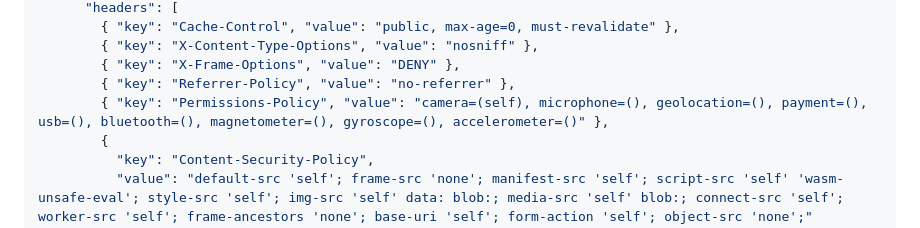
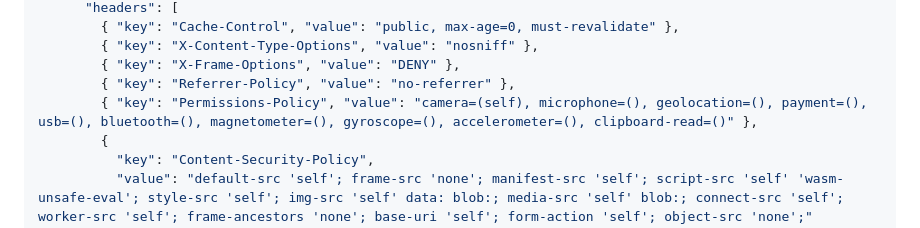
Before and after one commit to racz-zoltan/carrypass-self-host, a Markdown page: README.md, the part around the change. Drawn GitHub-style.

Commit message:
Update Permissions-Policy in README

```diff
--- a/README.md
+++ b/README.md
@@ -144,7 +144,7 @@ The repository may include a `vercel.json` file. If it does, review it before de
         { "key": "X-Content-Type-Options", "value": "nosniff" },
         { "key": "X-Frame-Options", "value": "DENY" },
         { "key": "Referrer-Policy", "value": "no-referrer" },
-        { "key": "Permissions-Policy", "value": "camera=(self), microphone=(), geolocation=(), payment=(), usb=(), bluetooth=(), magnetometer=(), gyroscope=(), accelerometer=()" },
+        { "key": "Permissions-Policy", "value": "camera=(self), microphone=(), geolocation=(), payment=(), usb=(), bluetooth=(), magnetometer=(), gyroscope=(), accelerometer=(), clipboard-read=()" },
         {
           "key": "Content-Security-Policy",
           "value": "default-src 'self'; frame-src 'none'; manifest-src 'self'; script-src 'self' 'wasm-unsafe-eval'; style-src 'self'; img-src 'self' data: blob:; media-src 'self' blob:; connect-src 'self'; worker-src 'self'; frame-ancestors 'none'; base-uri 'self'; form-action 'self'; object-src 'none';"
```
